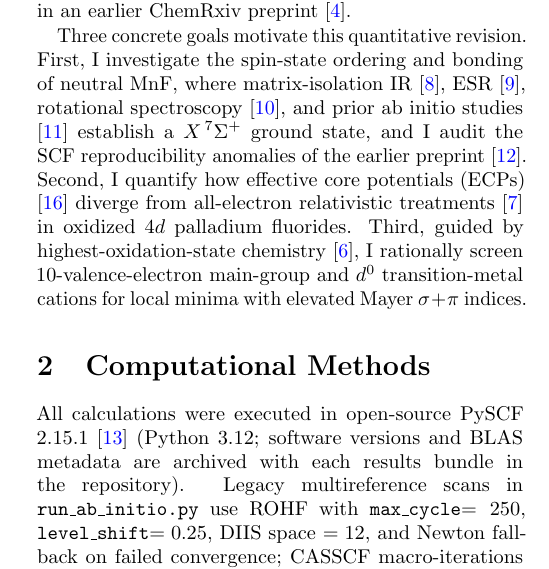
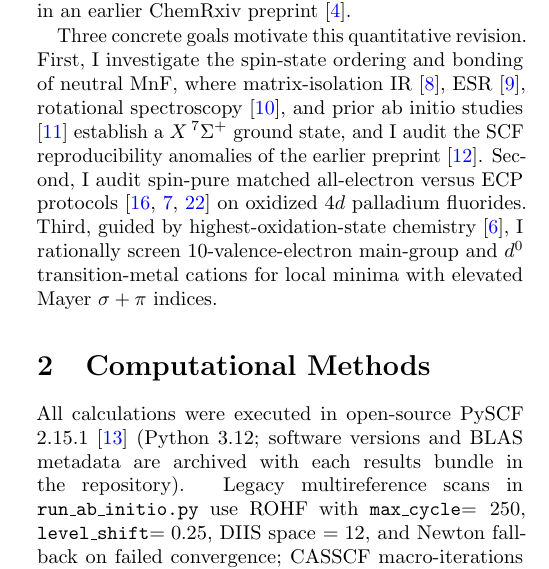
Before and after one commit to cap-jmk-real/fluorine-triple-bonds, a LaTeX paper (paper/main.tex): part of one column of page 1 of 7, cut so that both start at the same text. Compiled offline with pdfLaTeX.

Commit message:
docs: align Pd introduction with matched audit framing
Co-authored-by: Julian M. Kleber <julian.kleber@sail.black>

```diff
--- a/paper/main.tex
+++ b/paper/main.tex
@@ -26,7 +26,7 @@ Fluorine is the most electronegative element and is canonically treated as a mon
 \section{Introduction}
 Fluorine's extreme electronegativity makes it the textbook monovalent $\sigma$-acceptor. Nevertheless, its stereochemically active lone pairs (predominantly $2p_\pi$ perpendicular to a $\sigma$ bond) can donate $\pi$-electron density toward strongly electrophilic centers \cite{frenking2000}. In main-group diatomics, partial double-bond character is established in $\mathrm{NF}$ \cite{harbison2002}, and the $14$-electron cation $\mathrm{CF}^+$ exhibits substantial $\mathrm{F}\to\mathrm{C}$ $\pi$-donation. Whether fluorine can form triple bonds with transition metals was explored qualitatively in an earlier ChemRxiv preprint \cite{kleber2025}.
 
-Three concrete goals motivate this quantitative revision. First, I investigate the spin-state ordering and bonding of neutral $\mathrm{MnF}$, where matrix-isolation IR \cite{brosi2016}, ESR \cite{devore1978}, rotational spectroscopy \cite{sheridan2003}, and prior ab initio studies \cite{koukounas2004} establish a $X\,^7\Sigma^+$ ground state, and I audit the SCF reproducibility anomalies of the earlier preprint \cite{seeger1977}. Second, I quantify how effective core potentials (ECPs) \cite{weigend2005} diverge from all-electron relativistic treatments \cite{pyykko2012} in oxidized $4d$ palladium fluorides. Third, guided by highest-oxidation-state chemistry \cite{riedel2009}, I rationally screen $10$-valence-electron main-group and $d^0$ transition-metal cations for local minima with elevated Mayer $\sigma+\pi$ indices.
+Three concrete goals motivate this quantitative revision. First, I investigate the spin-state ordering and bonding of neutral $\mathrm{MnF}$, where matrix-isolation IR \cite{brosi2016}, ESR \cite{devore1978}, rotational spectroscopy \cite{sheridan2003}, and prior ab initio studies \cite{koukounas2004} establish a $X\,^7\Sigma^+$ ground state, and I audit the SCF reproducibility anomalies of the earlier preprint \cite{seeger1977}. Second, I audit spin-pure matched all-electron versus ECP protocols \cite{weigend2005,pyykko2012,peterson2007} on oxidized $4d$ palladium fluorides. Third, guided by highest-oxidation-state chemistry \cite{riedel2009}, I rationally screen $10$-valence-electron main-group and $d^0$ transition-metal cations for local minima with elevated Mayer $\sigma+\pi$ indices.
 
 \section{Computational Methods}
 All calculations were executed in open-source PySCF 2.15.1 \cite{sun2020} (Python 3.12; software versions and BLAS metadata are archived with each results bundle in the repository). Legacy multireference scans in \texttt{run\_ab\_initio.py} use ROHF with \texttt{max\_cycle}$=250$, \texttt{level\_shift}$=0.25$, DIIS space $=12$, and Newton fallback on failed convergence; CASSCF macro-iterations use \texttt{conv\_tol}$=10^{-6}$ and up to $60$ cycles. The palladium matched audit (\texttt{scripts/pd\_matched\_v3/}) uses density-followed, stability-checked X2C ROHF; AVAS on Pd $4d$, Pd $5s$, and F $2p$ (threshold $0.2$; \texttt{minao} guess \texttt{ano} for all-electron Pd, \texttt{minao} for ECP Pd); CASCI with three roots, \texttt{fix\_spin\_}(shift $0.5$, target $\langle S^2\rangle$), and SC-NEVPT2 on each root; curves follow the lowest spin-pure root envelope on a $1.55$--$3.20\,$\AA\ grid plus $5.00\,$\AA\ with forward/backward sweeps. Pd bases are \texttt{cc-pVTZ-PP}+ECP28MDF, \texttt{cc-pVTZ-DK}, x2c-TZVPall, and \texttt{def2-TZVP} (ECP28) \cite{peterson2007,weigend2005,andrae1990,pollak2017}; F uses matching all-electron bases (no fluorine ECP exists; the PySCF \texttt{def2-TZVP} warning is harmless). Other multireference surfaces used exact two-component (X2C) scalar-relativistic ROHF, CASSCF, and strongly contracted SC-NEVPT2 \cite{angeli2001} with the all-electron relativistic \texttt{cc-pVTZ-DK} basis set \cite{balabanov2005}. Active spaces included metal valence $d,s$ and fluorine $2p$ orbitals: CAS(8,8) for $\mathrm{CF}^+$, CAS(10,8) for $\mathrm{NF}$, CAS(12,9) for $\mathrm{MnF}$, CAS(9,9) for $[\mathrm{MnF}]^{3+}$, CAS(15,9) for $\mathrm{NiF}/\mathrm{PdF}$, CAS(13,9) for $[\mathrm{NiF}]^{2+}/[\mathrm{PdF}]^{2+}$, and CAS(12,9) for $[\mathrm{NiF}]^{3+}/[\mathrm{PdF}]^{3+}$. The CAS(12,9) $\mathrm{MnF}$ manifold omits Mn $3s3p$ core--valence correlation and spin--orbit coupling, which are required for correct $^7\Sigma^+$ versus $^5\Sigma^+$ ordering \cite{koukounas2004}.
```
Also changed, not shown: paper/main.pdf.
